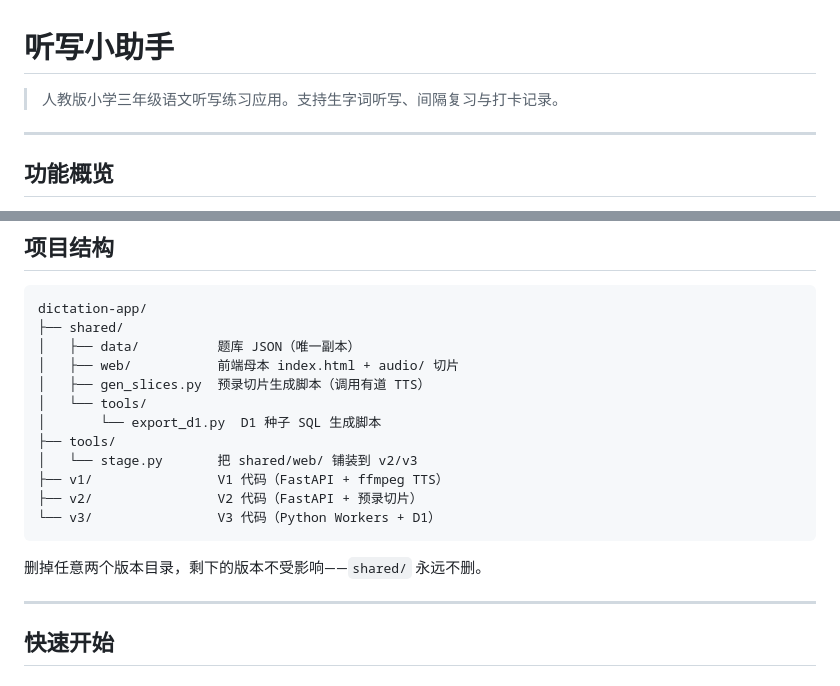
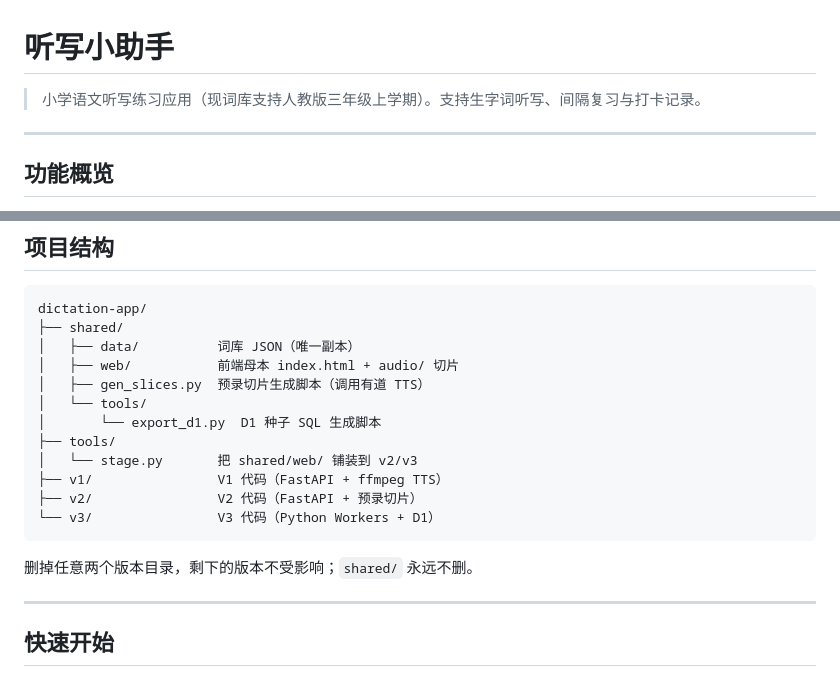
Before and after one commit to zkzchb/dictation, a Markdown page: README.md, 2 parts joined by grey strips. Drawn GitHub-style.

Commit message:
docs: 措辞修正 —— 词库范围表述、题库改词库、统一 Ubuntu 24.04

````diff
--- a/README.md
+++ b/README.md
@@ -1,6 +1,6 @@
 # 听写小助手
 
-> 人教版小学三年级语文听写练习应用。支持生字词听写、间隔复习与打卡记录。
+> 小学语文听写练习应用（现词库支持人教版三年级上学期）。支持生字词听写、间隔复习与打卡记录。
 
 ---
 
@@ -35,7 +35,7 @@ V1 是最初的完整版本（适合对 TTS 效果有要求时），V2/V3 使用
 ```
 dictation-app/
 ├── shared/
-│   ├── data/          题库 JSON（唯一副本）
+│   ├── data/          词库 JSON（唯一副本）
 │   ├── web/           前端母本 index.html + audio/ 切片
 │   ├── gen_slices.py  预录切片生成脚本（调用有道 TTS）
 │   └── tools/
@@ -47,7 +47,7 @@ dictation-app/
 └── v3/                V3 代码（Python Workers + D1）
 ```
 
-删掉任意两个版本目录，剩下的版本不受影响——`shared/` 永远不删。
+删掉任意两个版本目录，剩下的版本不受影响；`shared/` 永远不删。
 
 ---
 
````
Also changed, not shown: DEPLOY-vps.md (+2 -2 lines).
